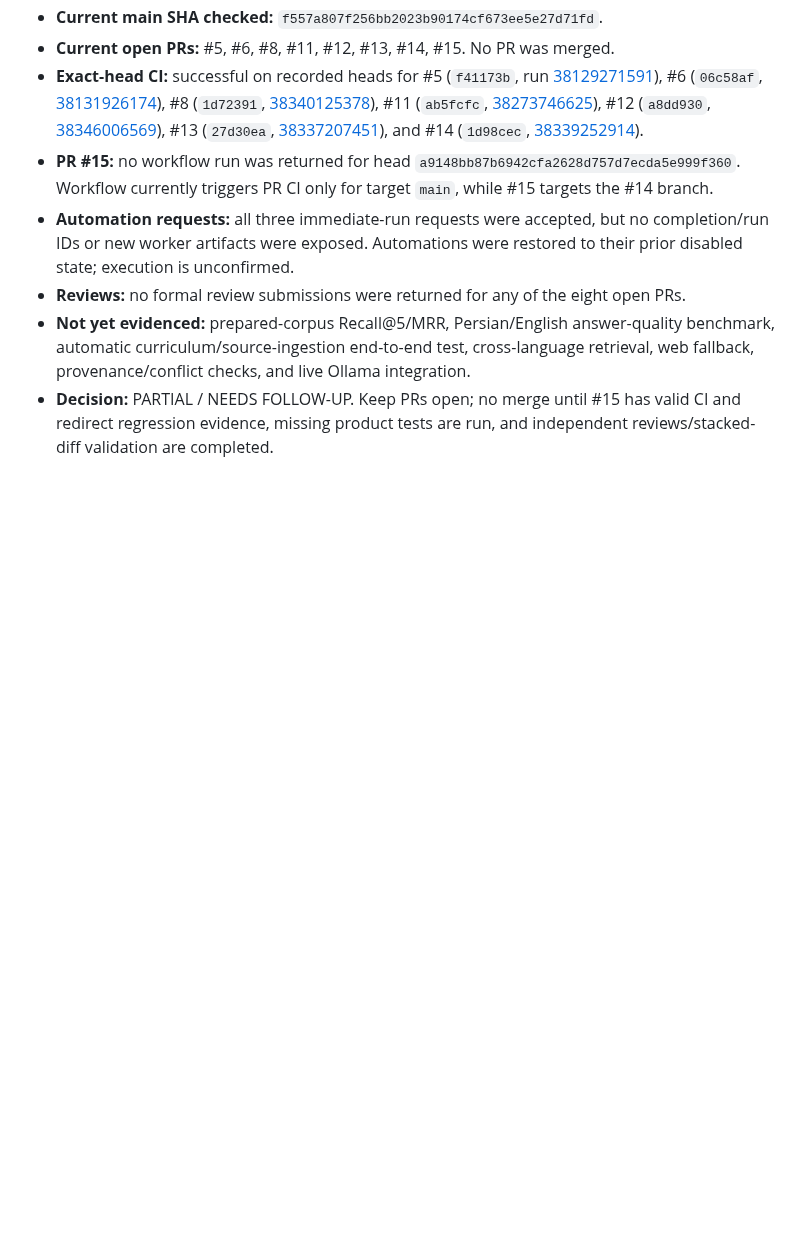
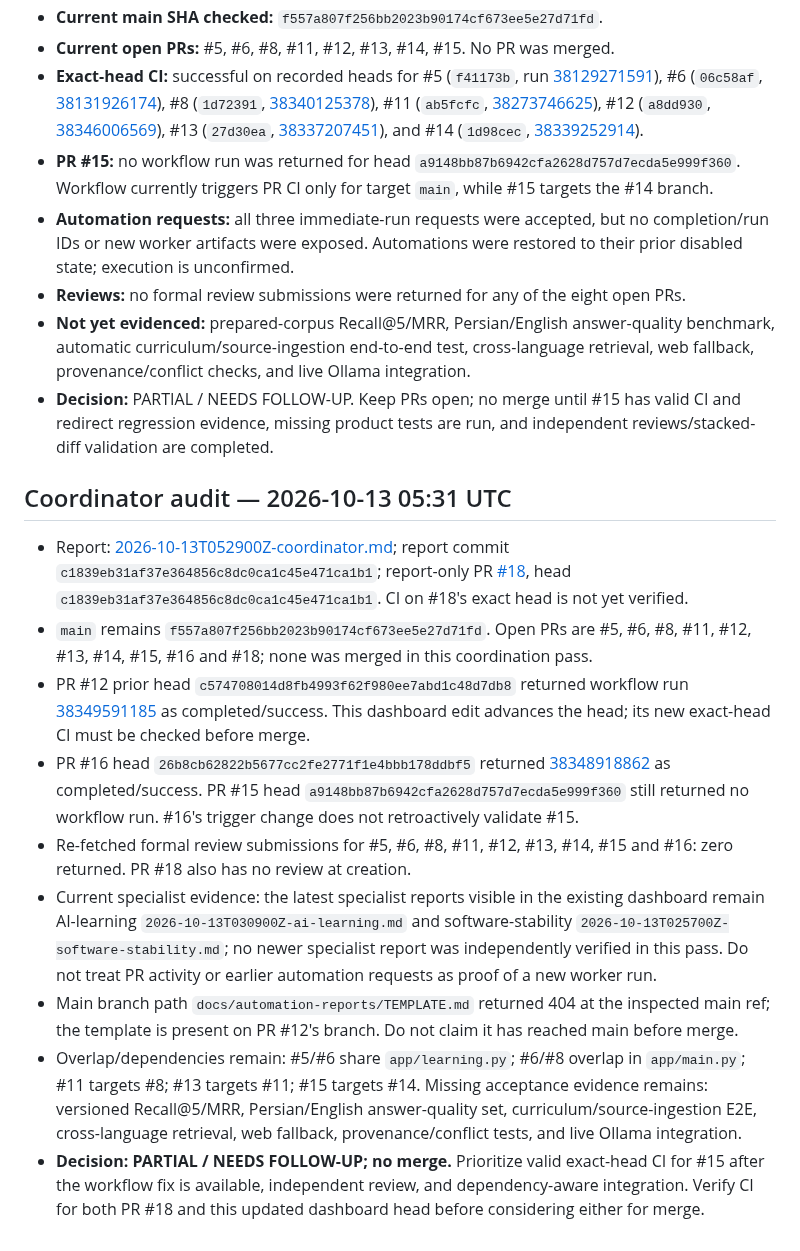
Before and after one commit to cognitive-kernel/Personal-AI-assistant, a Markdown page: docs/PROJECT_PROGRESS.md, the part around the change. Rendered like a GitHub page; blank space fills up the shorter version.

Commit message:
docs: update project progress with 2026-10-13 coordinator audit

```diff
--- a/docs/PROJECT_PROGRESS.md
+++ b/docs/PROJECT_PROGRESS.md
@@ -397,3 +397,16 @@ Report: [2026-10-13T030900Z-coordinator.md](automation-reports/2026-10-13T030900
 - **Reviews:** no formal review submissions were returned for any of the eight open PRs.
 - **Not yet evidenced:** prepared-corpus Recall@5/MRR, Persian/English answer-quality benchmark, automatic curriculum/source-ingestion end-to-end test, cross-language retrieval, web fallback, provenance/conflict checks, and live Ollama integration.
 - **Decision:** PARTIAL / NEEDS FOLLOW-UP. Keep PRs open; no merge until #15 has valid CI and redirect regression evidence, missing product tests are run, and independent reviews/stacked-diff validation are completed.
+
+
+## Coordinator audit — 2026-10-13 05:31 UTC
+
+- Report: [2026-10-13T052900Z-coordinator.md](https://github.com/cognitive-kernel/Personal-AI-assistant/blob/docs/coordinator-audit-2026-10-13T052900Z/docs/automation-reports/2026-10-13T052900Z-coordinator.md); report commit `c1839eb31af37e364856c8dc0ca1c45e471ca1b1`; report-only PR [#18](https://github.com/cognitive-kernel/Personal-AI-assistant/pull/18), head `c1839eb31af37e364856c8dc0ca1c45e471ca1b1`. CI on #18's exact head is not yet verified.
+- `main` remains `f557a807f256bb2023b90174cf673ee5e27d71fd`. Open PRs are #5, #6, #8, #11, #12, #13, #14, #15, #16 and #18; none was merged in this coordination pass.
+- PR #12 prior head `c574708014d8fb4993f62f980ee7abd1c48d7db8` returned workflow run [38349591185](https://github.com/cognitive-kernel/Personal-AI-assistant/actions/runs/38349591185) as completed/success. This dashboard edit advances the head; its new exact-head CI must be checked before merge.
+- PR #16 head `26b8cb62822b5677cc2fe2771f1e4bbb178ddbf5` returned [38348918862](https://github.com/cognitive-kernel/Personal-AI-assistant/actions/runs/38348918862) as completed/success. PR #15 head `a9148bb87b6942cfa2628d757d7ecda5e999f360` still returned no workflow run. #16's trigger change does not retroactively validate #15.
+- Re-fetched formal review submissions for #5, #6, #8, #11, #12, #13, #14, #15 and #16: zero returned. PR #18 also has no review at creation.
+- Current specialist evidence: the latest specialist reports visible in the existing dashboard remain AI-learning `2026-10-13T030900Z-ai-learning.md` and software-stability `2026-10-13T025700Z-software-stability.md`; no newer specialist report was independently verified in this pass. Do not treat PR activity or earlier automation requests as proof of a new worker run.
+- Main branch path `docs/automation-reports/TEMPLATE.md` returned 404 at the inspected main ref; the template is present on PR #12's branch. Do not claim it has reached main before merge.
+- Overlap/dependencies remain: #5/#6 share `app/learning.py`; #6/#8 overlap in `app/main.py`; #11 targets #8; #13 targets #11; #15 targets #14. Missing acceptance evidence remains: versioned Recall@5/MRR, Persian/English answer-quality set, curriculum/source-ingestion E2E, cross-language retrieval, web fallback, provenance/conflict tests, and live Ollama integration.
+- **Decision: PARTIAL / NEEDS FOLLOW-UP; no merge.** Prioritize valid exact-head CI for #15 after the workflow fix is available, independent review, and dependency-aware integration. Verify CI for both PR #18 and this updated dashboard head before considering either for merge.
```
